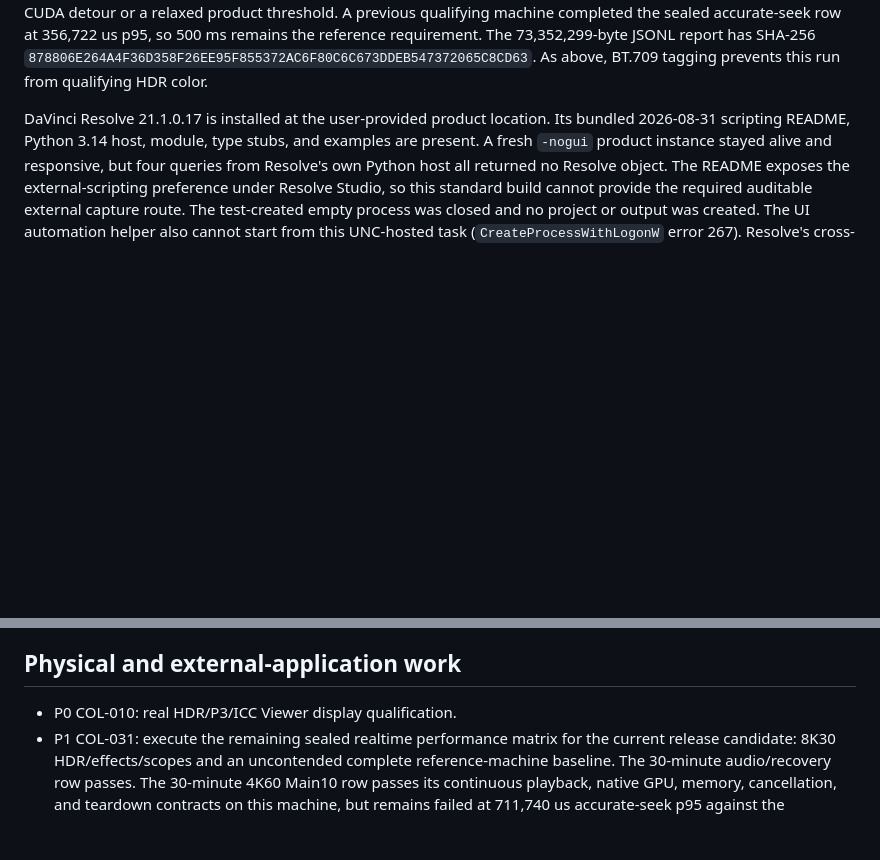
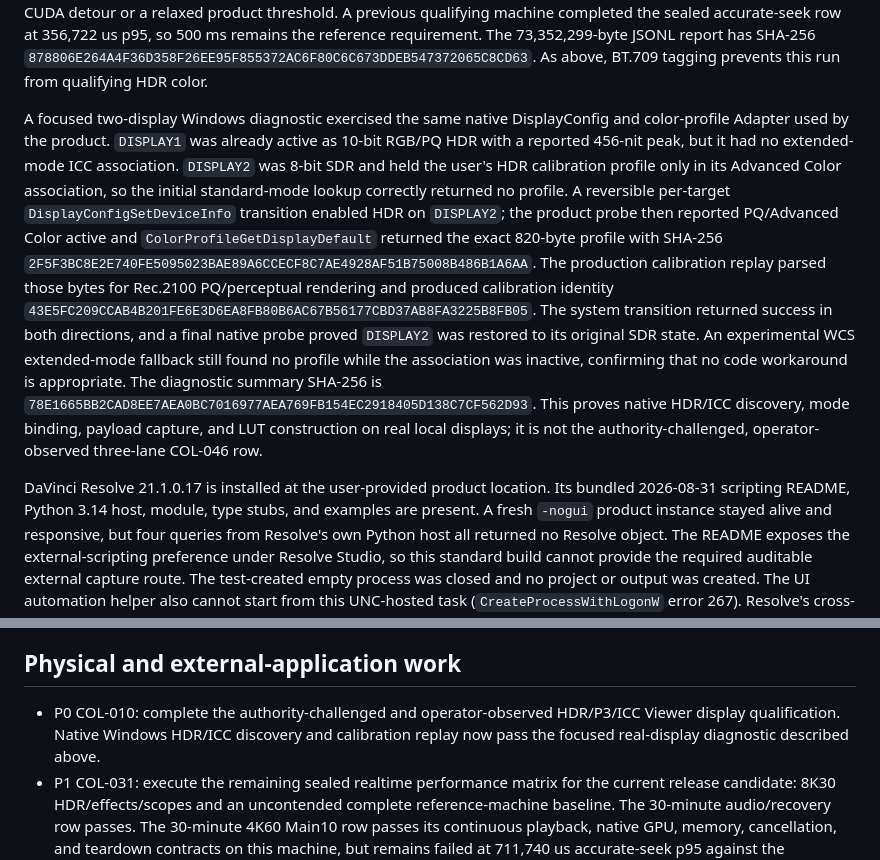
Before and after one commit to shaloong/mondrian, a Markdown page: docs/dev/color-commercialization-handoff.md, 2 parts joined by grey strips. GitHub-like rendering; blank space fills up the shorter version.

Commit message:
docs(qualification): record physical HDR ICC probe

```diff
--- a/docs/dev/color-commercialization-handoff.md
+++ b/docs/dev/color-commercialization-handoff.md
@@ -357,6 +357,29 @@ previous qualifying machine completed the sealed accurate-seek row at
 JSONL report has SHA-256
 `878806E264A4F36D358F26EE95F855372AC6F80C6C673DDEB547372065C8CD63`.
 As above, BT.709 tagging prevents this run from qualifying HDR color.
+
+A focused two-display Windows diagnostic exercised the same native DisplayConfig
+and color-profile Adapter used by the product. `DISPLAY1` was already active as
+10-bit RGB/PQ HDR with a reported 456-nit peak, but it had no extended-mode ICC
+association. `DISPLAY2` was 8-bit SDR and held the user's HDR calibration profile
+only in its Advanced Color association, so the initial standard-mode lookup
+correctly returned no profile. A reversible per-target
+`DisplayConfigSetDeviceInfo` transition enabled HDR on `DISPLAY2`; the product
+probe then reported PQ/Advanced Color active and
+`ColorProfileGetDisplayDefault` returned the exact 820-byte profile with SHA-256
+`2F5F3BC8E2E740FE5095023BAE89A6CCECF8C7AE4928AF51B75008B486B1A6AA`.
+The production calibration replay parsed those bytes for Rec.2100 PQ/perceptual
+rendering and produced calibration identity
+`43E5FC209CCAB4B201FE6E3D6EA8FB80B6AC67B56177CBD37AB8FA3225B8FB05`.
+The system transition returned success in both directions, and a final native
+probe proved `DISPLAY2` was restored to its original SDR state. An experimental
+WCS extended-mode fallback still found no profile while the association was
+inactive, confirming that no code workaround is appropriate. The diagnostic
+summary SHA-256 is
+`78E1665BB2CAD8EE7AEA0BC7016977AEA769FB154EC2918405D138C7CF562D93`.
+This proves native HDR/ICC discovery, mode binding, payload capture, and LUT
+construction on real local displays; it is not the authority-challenged,
+operator-observed three-lane COL-046 row.
 
 DaVinci Resolve 21.1.0.17 is installed at the user-provided product location.
 Its bundled 2026-08-31 scripting README, Python 3.14 host, module, type stubs,
@@ -1203,7 +1226,9 @@ from the local x86_64 optimization.
 
 ## Physical and external-application work
 
-- P0 COL-010: real HDR/P3/ICC Viewer display qualification.
+- P0 COL-010: complete the authority-challenged and operator-observed HDR/P3/ICC
+  Viewer display qualification. Native Windows HDR/ICC discovery and calibration
+  replay now pass the focused real-display diagnostic described above.
 - P1 COL-031: execute the remaining sealed realtime performance matrix for the
   current release candidate: 8K30 HDR/effects/scopes and an uncontended complete
   reference-machine baseline. The 30-minute audio/recovery row passes. The
```
